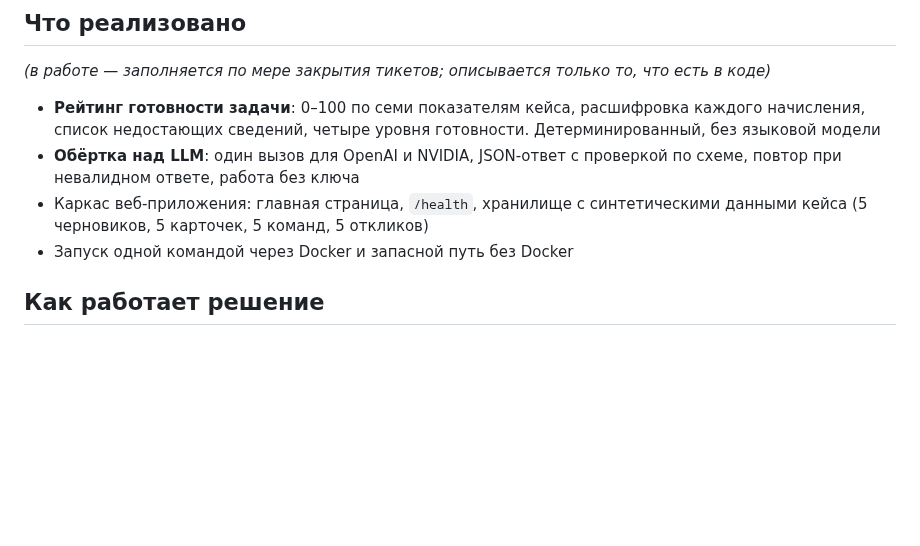
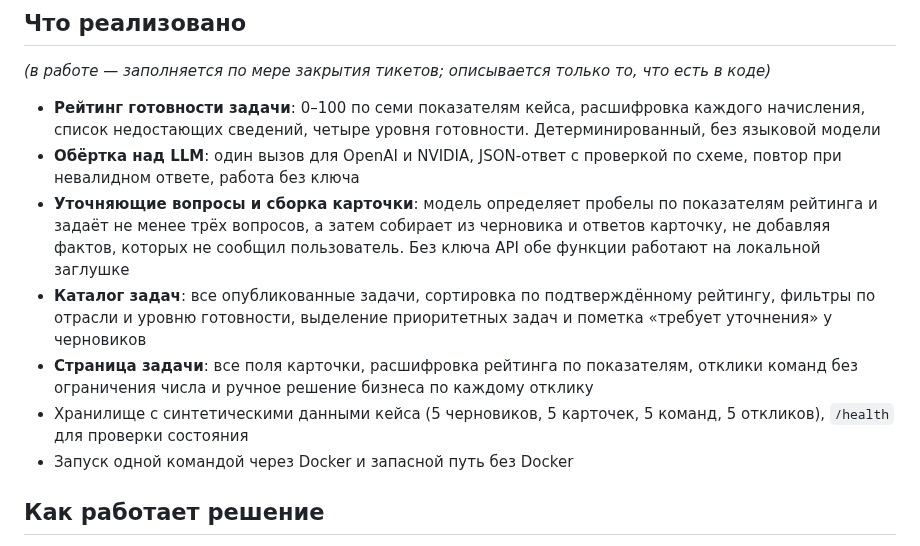
Before and after one commit to BAITC-Hacks/hack-4a84a5e5-taymas-systems, a Markdown page: README.md, the part around the change. Drawn GitHub-style; blank space fills up the shorter version.

Commit message:
[HAC-18] README: в «Что реализовано» добавлены каталог, страница задачи и AI-функции
Раздел описывал только каркас веб-приложения, хотя каталог, страница задачи
с откликами и обе AI-функции уже в коде.

Co-Authored-By: Claude Opus 5 (1M context) <noreply@anthropic.com>

```diff
--- a/README.md
+++ b/README.md
@@ -14,7 +14,10 @@
 
 - **Рейтинг готовности задачи**: 0–100 по семи показателям кейса, расшифровка каждого начисления, список недостающих сведений, четыре уровня готовности. Детерминированный, без языковой модели
 - **Обёртка над LLM**: один вызов для OpenAI и NVIDIA, JSON-ответ с проверкой по схеме, повтор при невалидном ответе, работа без ключа
-- Каркас веб-приложения: главная страница, `/health`, хранилище с синтетическими данными кейса (5 черновиков, 5 карточек, 5 команд, 5 откликов)
+- **Уточняющие вопросы и сборка карточки**: модель определяет пробелы по показателям рейтинга и задаёт не менее трёх вопросов, а затем собирает из черновика и ответов карточку, не добавляя фактов, которых не сообщил пользователь. Без ключа API обе функции работают на локальной заглушке
+- **Каталог задач**: все опубликованные задачи, сортировка по подтверждённому рейтингу, фильтры по отрасли и уровню готовности, выделение приоритетных задач и пометка «требует уточнения» у черновиков
+- **Страница задачи**: все поля карточки, расшифровка рейтинга по показателям, отклики команд без ограничения числа и ручное решение бизнеса по каждому отклику
+- Хранилище с синтетическими данными кейса (5 черновиков, 5 карточек, 5 команд, 5 откликов), `/health` для проверки состояния
 - Запуск одной командой через Docker и запасной путь без Docker
 
 ## Как работает решение
```
